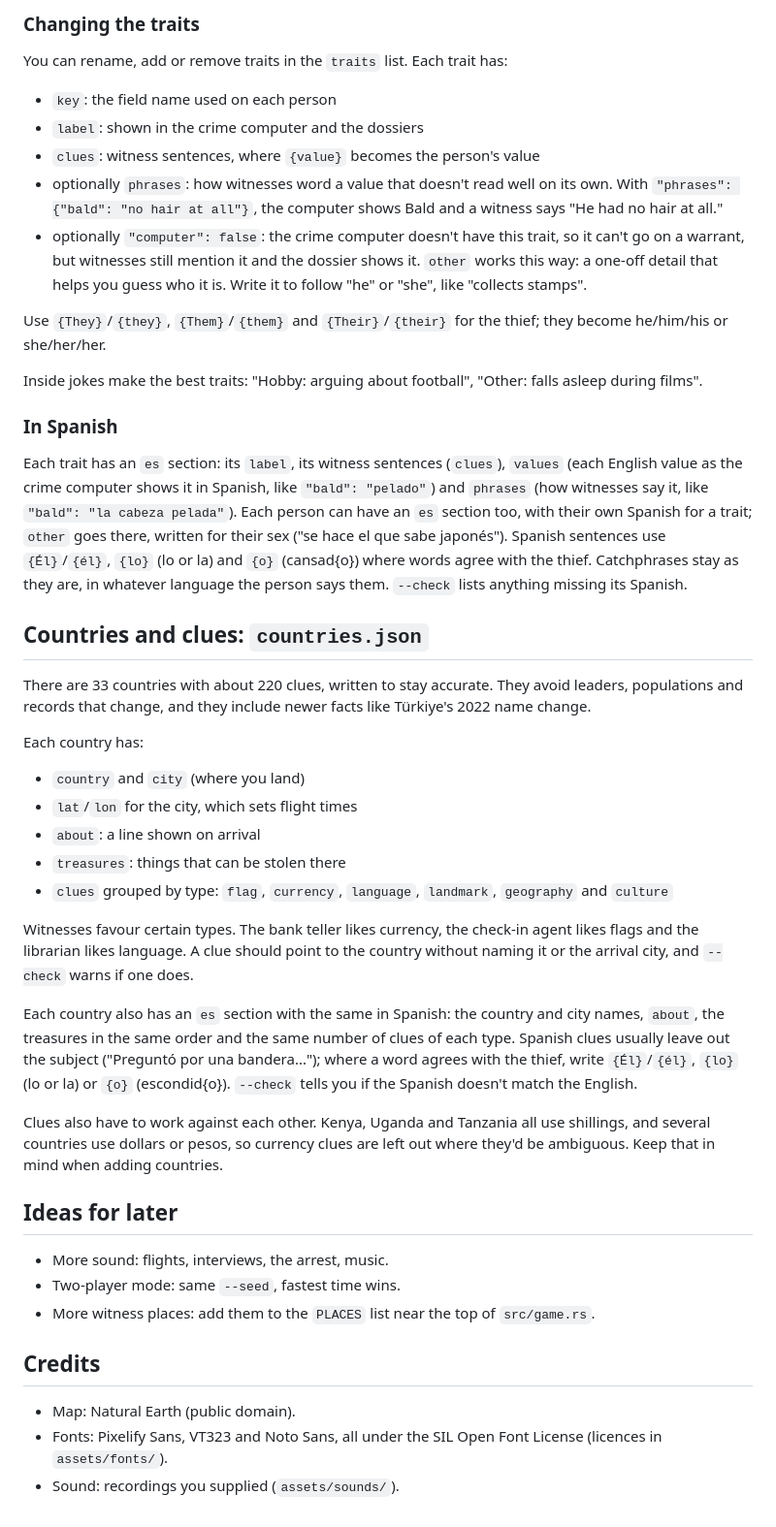
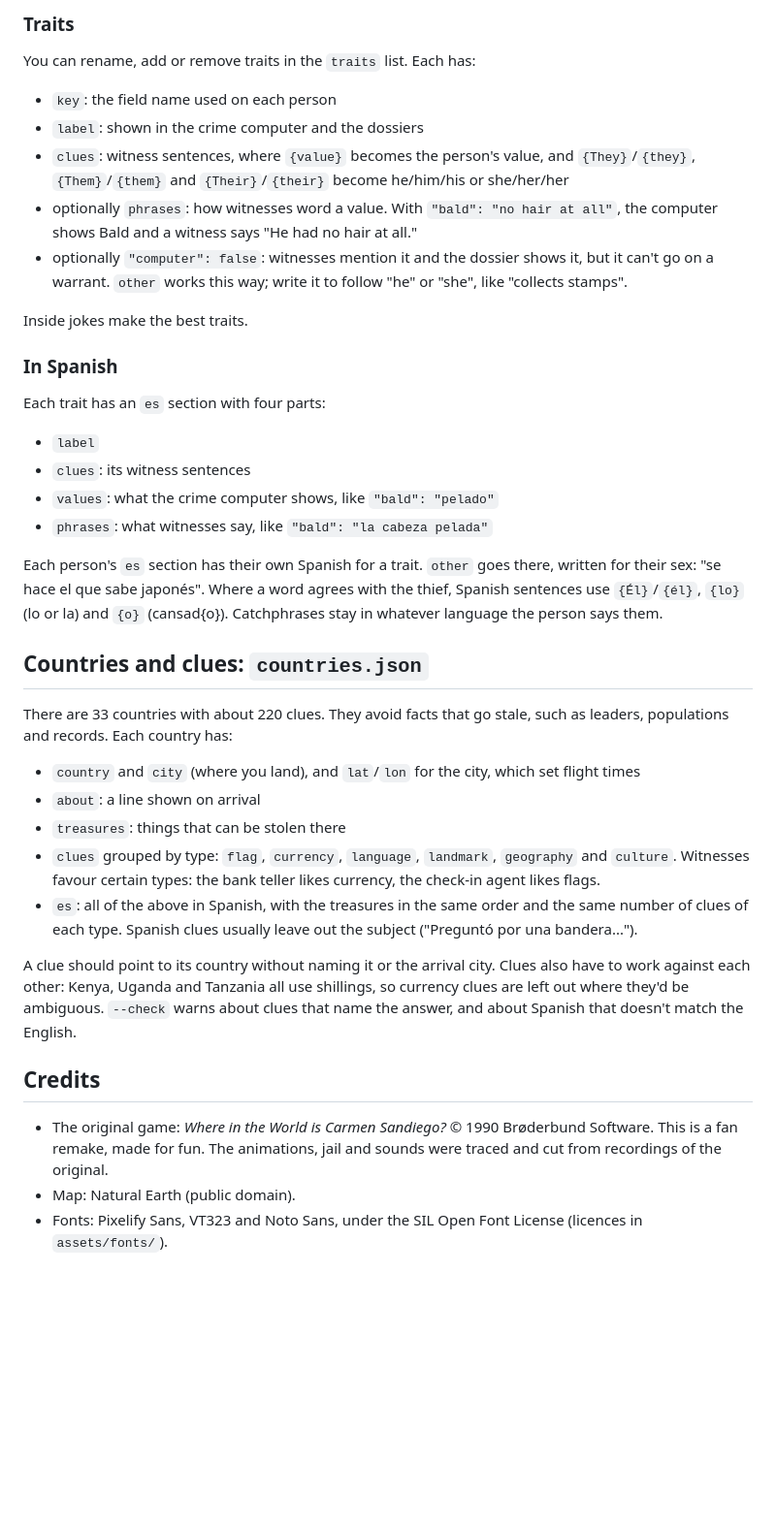
Before and after one commit to jonorl/carmen, a Markdown page: README.md, the part around one of its changes. Shown at 97% size. GitHub-like rendering; blank space fills up the shorter version.

Commit message:
Feat: Updated the readme file

```diff
--- a/README.md
+++ b/README.md
@@ -72,48 +95,41 @@ A few rules keep the game fair:
 
-### Changing the traits
+### Traits
 
-You can rename, add or remove traits in the `traits` list. Each trait has:
+You can rename, add or remove traits in the `traits` list. Each has:
 
 - `key`: the field name used on each person
 - `label`: shown in the crime computer and the dossiers
-- `clues`: witness sentences, where `{value}` becomes the person's value
-- optionally `phrases`: how witnesses word a value that doesn't read well on its own. With `"phrases": {"bald": "no hair at all"}`, the computer shows Bald and a witness says "He had no hair at all."
-- optionally `"computer": false`: the crime computer doesn't have this trait, so it can't go on a warrant, but witnesses still mention it and the dossier shows it. `other` works this way: a one-off detail that helps you guess who it is. Write it to follow "he" or "she", like "collects stamps".
+- `clues`: witness sentences, where `{value}` becomes the person's value, and `{They}`/`{they}`, `{Them}`/`{them}` and `{Their}`/`{their}` become he/him/his or she/her/her
+- optionally `phrases`: how witnesses word a value. With `"bald": "no hair at all"`, the computer shows Bald and a witness says "He had no hair at all."
+- optionally `"computer": false`: witnesses mention it and the dossier shows it, but it can't go on a warrant. `other` works this way; write it to follow "he" or "she", like "collects stamps".
 
-Use `{They}`/`{they}`, `{Them}`/`{them}` and `{Their}`/`{their}` for the thief; they become he/him/his or she/her/her.
-
-Inside jokes make the best traits: "Hobby: arguing about football", "Other: falls asleep during films".
+Inside jokes make the best traits.
 
 ### In Spanish
 
-Each trait has an `es` section: its `label`, its witness sentences (`clues`), `values` (each English value as the crime computer shows it in Spanish, like `"bald": "pelado"`) and `phrases` (how witnesses say it, like `"bald": "la cabeza pelada"`). Each person can have an `es` section too, with their own Spanish for a trait; `other` goes there, written for their sex ("se hace el que sabe japonés"). Spanish sentences use `{Él}`/`{él}`, `{lo}` (lo or la) and `{o}` (cansad{o}) where words agree with the thief. Catchphrases stay as they are, in whatever language the person says them. `--check` lists anything missing its Spanish.
+Each trait has an `es` section with four parts:
+
+- `label`
+- `clues`: its witness sentences
+- `values`: what the crime computer shows, like `"bald": "pelado"`
+- `phrases`: what witnesses say, like `"bald": "la cabeza pelada"`
+
+Each person's `es` section has their own Spanish for a trait. `other` goes there, written for their sex: "se hace el que sabe japonés". Where a word agrees with the thief, Spanish sentences use `{Él}`/`{él}`, `{lo}` (lo or la) and `{o}` (cansad{o}). Catchphrases stay in whatever language the person says them.
 
 ## Countries and clues: `countries.json`
 
-There are 33 countries with about 220 clues, written to stay accurate. They avoid leaders, populations and records that change, and they include newer facts like Türkiye's 2022 name change.
+There are 33 countries with about 220 clues. They avoid facts that go stale, such as leaders, populations and records. Each country has:
 
-Each country has:
-
-- `country` and `city` (where you land)
-- `lat`/`lon` for the city, which sets flight times
+- `country` and `city` (where you land), and `lat`/`lon` for the city, which set flight times
 - `about`: a line shown on arrival
 - `treasures`: things that can be stolen there
-- `clues` grouped by type: `flag`, `currency`, `language`, `landmark`, `geography` and `culture`
+- `clues` grouped by type: `flag`, `currency`, `language`, `landmark`, `geography` and `culture`. Witnesses favour certain types: the bank teller likes currency, the check-in agent likes flags.
+- `es`: all of the above in Spanish, with the treasures in the same order and the same number of clues of each type. Spanish clues usually leave out the subject ("Preguntó por una bandera...").
 
-Witnesses favour certain types. The bank teller likes currency, the check-in agent likes flags and the librarian likes language. A clue should point to the country without naming it or the arrival city, and `--check` warns if one does.
-
-Each country also has an `es` section with the same in Spanish: the country and city names, `about`, the treasures in the same order and the same number of clues of each type. Spanish clues usually leave out the subject ("Preguntó por una bandera..."); where a word agrees with the thief, write `{Él}`/`{él}`, `{lo}` (lo or la) or `{o}` (escondid{o}). `--check` tells you if the Spanish doesn't match the English.
-
-Clues also have to work against each other. Kenya, Uganda and Tanzania all use shillings, and several countries use dollars or pesos, so currency clues are left out where they'd be ambiguous. Keep that in mind when adding countries.
-
-## Ideas for later
-
-- More sound: flights, interviews, the arrest, music.
-- Two-player mode: same `--seed`, fastest time wins.
-- More witness places: add them to the `PLACES` list near the top of `src/game.rs`.
+A clue should point to its country without naming it or the arrival city. Clues also have to work against each other: Kenya, Uganda and Tanzania all use shillings, so currency clues are left out where they'd be ambiguous. `--check` warns about clues that name the answer, and about Spanish that doesn't match the English.
 
 ## Credits
 
+- The original game: *Where in the World is Carmen Sandiego?* © 1990 Brøderbund Software. This is a fan remake, made for fun. The animations, jail and sounds were traced and cut from recordings of the original.
 - Map: Natural Earth (public domain).
-- Fonts: Pixelify Sans, VT323 and Noto Sans, all under the SIL Open Font License (licences in `assets/fonts/`).
-- Sound: recordings you supplied (`assets/sounds/`).
+- Fonts: Pixelify Sans, VT323 and Noto Sans, under the SIL Open Font License (licences in `assets/fonts/`).
```
Also changed, not shown: other parts of README.md (+65 -42 lines), CLAUDE.md (+0 -7 lines).
